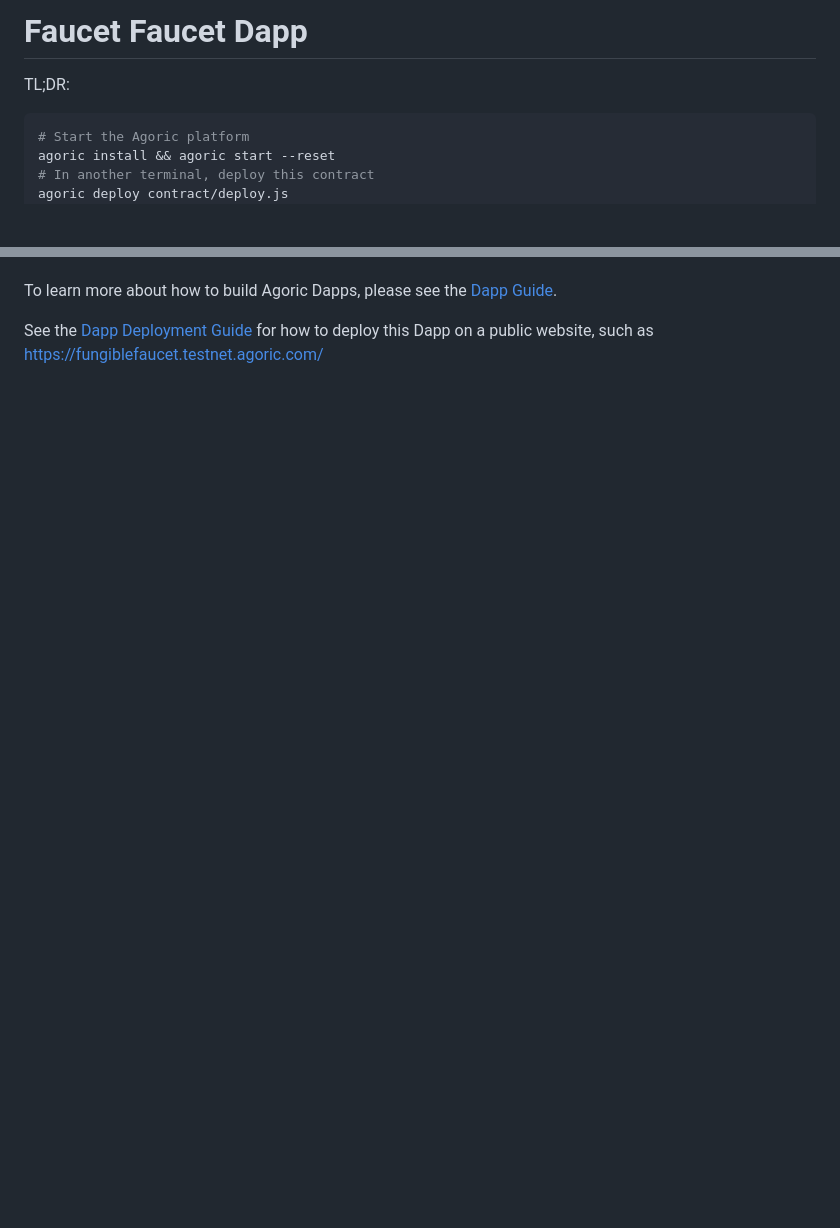
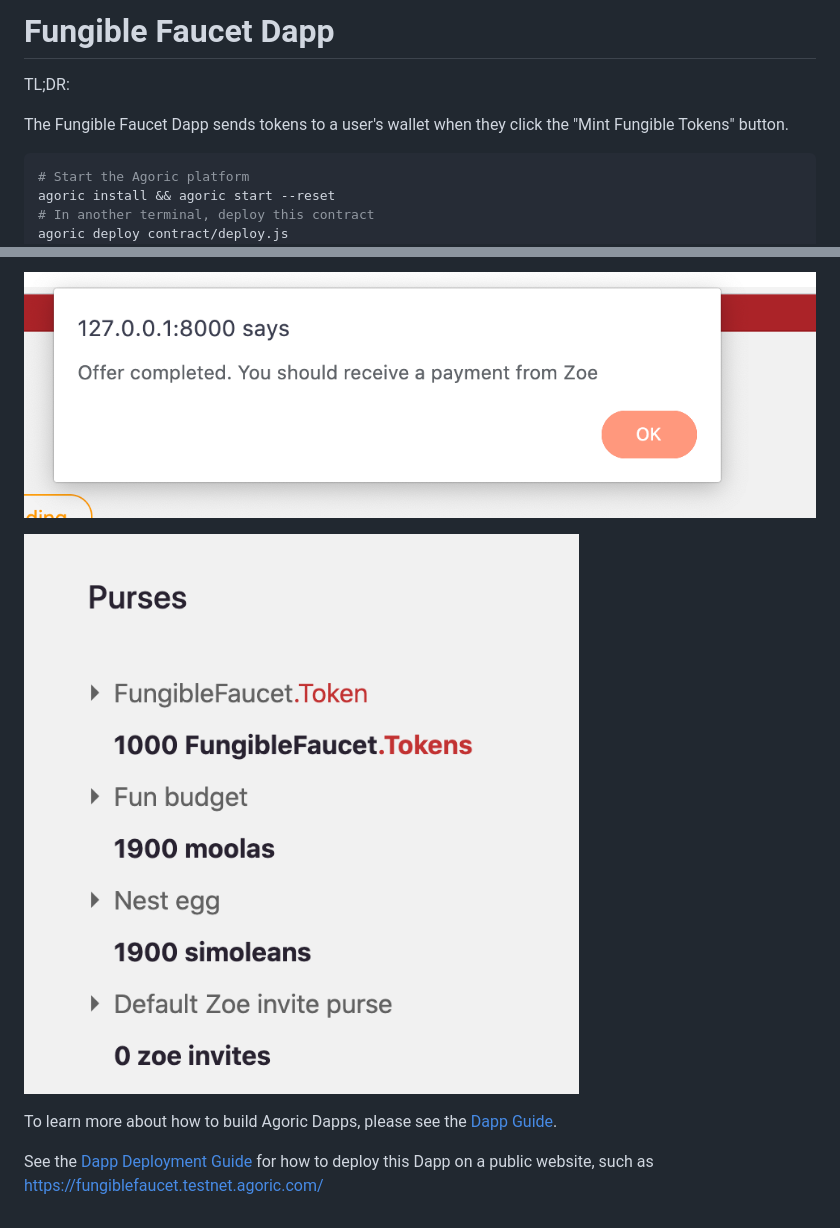
Before and after one commit to Agoric/dapp-fungible-faucet, a Markdown page: README.md, 2 parts joined by grey strips. Rendered like a GitHub page; pictures changed too: readme-assets/offer-completed.png (added), readme-assets/tokens-received.png (added); blank space fills up the shorter version.

````diff
--- a/README.md
+++ b/README.md
@@ -1,6 +1,10 @@
-# Faucet Faucet Dapp
+# Fungible Faucet Dapp
 
 TL;DR:
+
+The Fungible Faucet Dapp sends tokens to a user's wallet when they
+click the "Mint Fungible Tokens" button.
+
 ```sh
 # Start the Agoric platform
 agoric install && agoric start --reset
@@ -35,3 +56,6 @@ The Fungible Faucet Dapp:
+![Offer Completed](./readme-assets/offer-completed.png)
+
+![Tokens Received](./readme-assets/tokens-received.png)
 
 To learn more about how to build Agoric Dapps, please see the [Dapp Guide](https://agoric.com/documentation/dapps/).
 
````
Also changed, not shown: other parts of README.md (+21 -4 lines), readme-assets/approve-offer.png (added), readme-assets/enable-dapp.png (added), readme-assets/mint-button.png (added).
